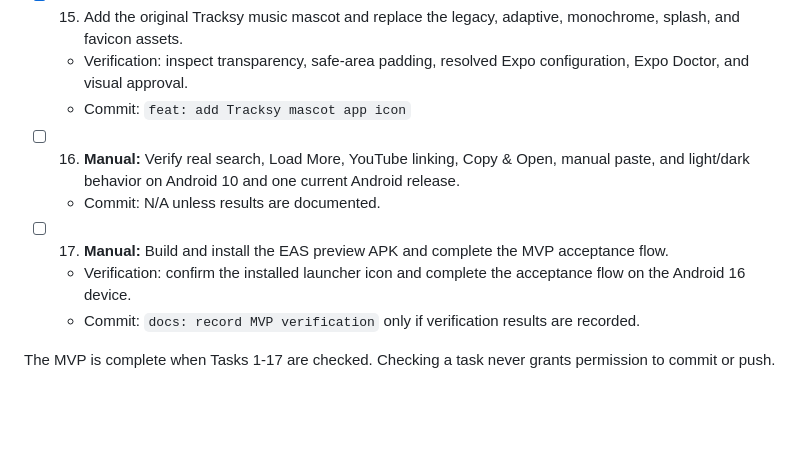
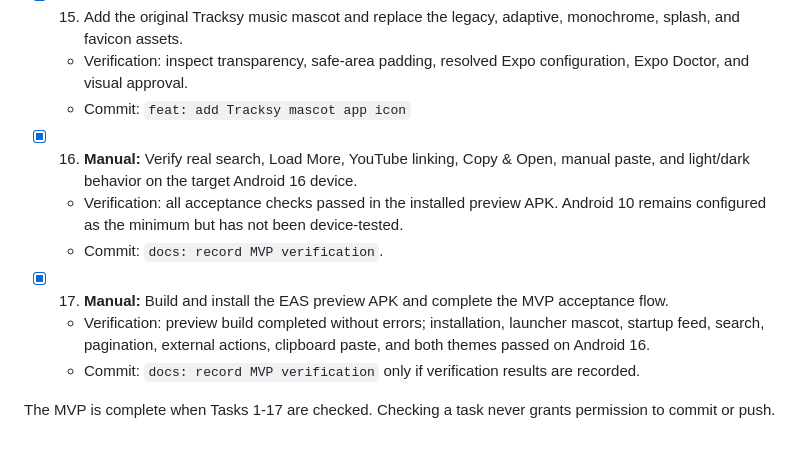
Before and after one commit to Lopez-JhonLay/tracksy, a Markdown page: docs/TASKS.md, the part around the change. Drawn GitHub-style; blank space fills up the shorter version.

Commit message:
docs: record MVP verification

```diff
--- a/docs/TASKS.md
+++ b/docs/TASKS.md
@@ -39,11 +39,12 @@ The earlier embedded Download/WebView implementation was retired after device te
   - Verification: inspect transparency, safe-area padding, resolved Expo configuration, Expo Doctor, and visual approval.
   - Commit: `feat: add Tracksy mascot app icon`
 
-- [ ] 16. **Manual:** Verify real search, Load More, YouTube linking, Copy & Open, manual paste, and light/dark behavior on Android 10 and one current Android release.
-  - Commit: N/A unless results are documented.
+- [x] 16. **Manual:** Verify real search, Load More, YouTube linking, Copy & Open, manual paste, and light/dark behavior on the target Android 16 device.
+  - Verification: all acceptance checks passed in the installed preview APK. Android 10 remains configured as the minimum but has not been device-tested.
+  - Commit: `docs: record MVP verification`.
 
-- [ ] 17. **Manual:** Build and install the EAS preview APK and complete the MVP acceptance flow.
-  - Verification: confirm the installed launcher icon and complete the acceptance flow on the Android 16 device.
+- [x] 17. **Manual:** Build and install the EAS preview APK and complete the MVP acceptance flow.
+  - Verification: preview build completed without errors; installation, launcher mascot, startup feed, search, pagination, external actions, clipboard paste, and both themes passed on Android 16.
   - Commit: `docs: record MVP verification` only if verification results are recorded.
 
 The MVP is complete when Tasks 1-17 are checked. Checking a task never grants permission to commit or push.
```
Also changed, not shown: docs/ARCHITECTURE.md (+1 -1 lines).
